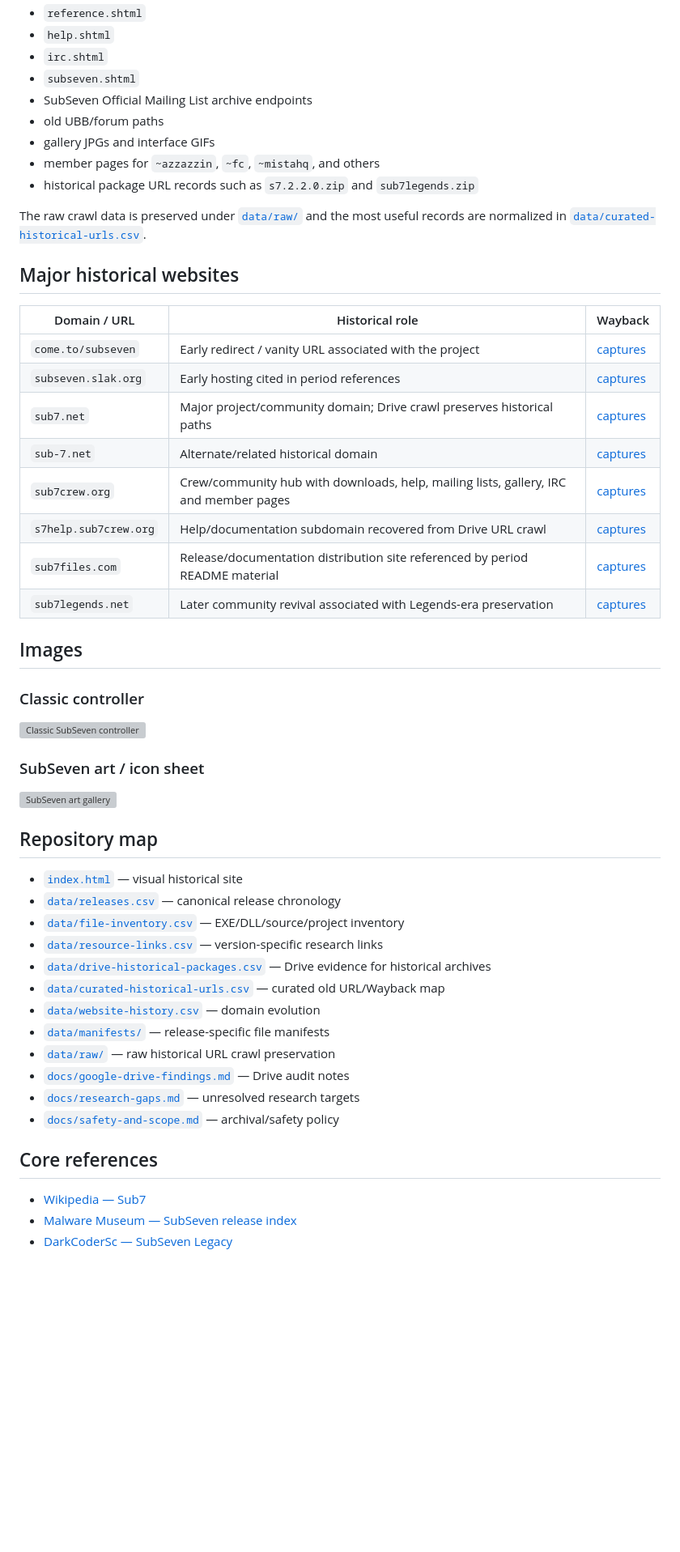
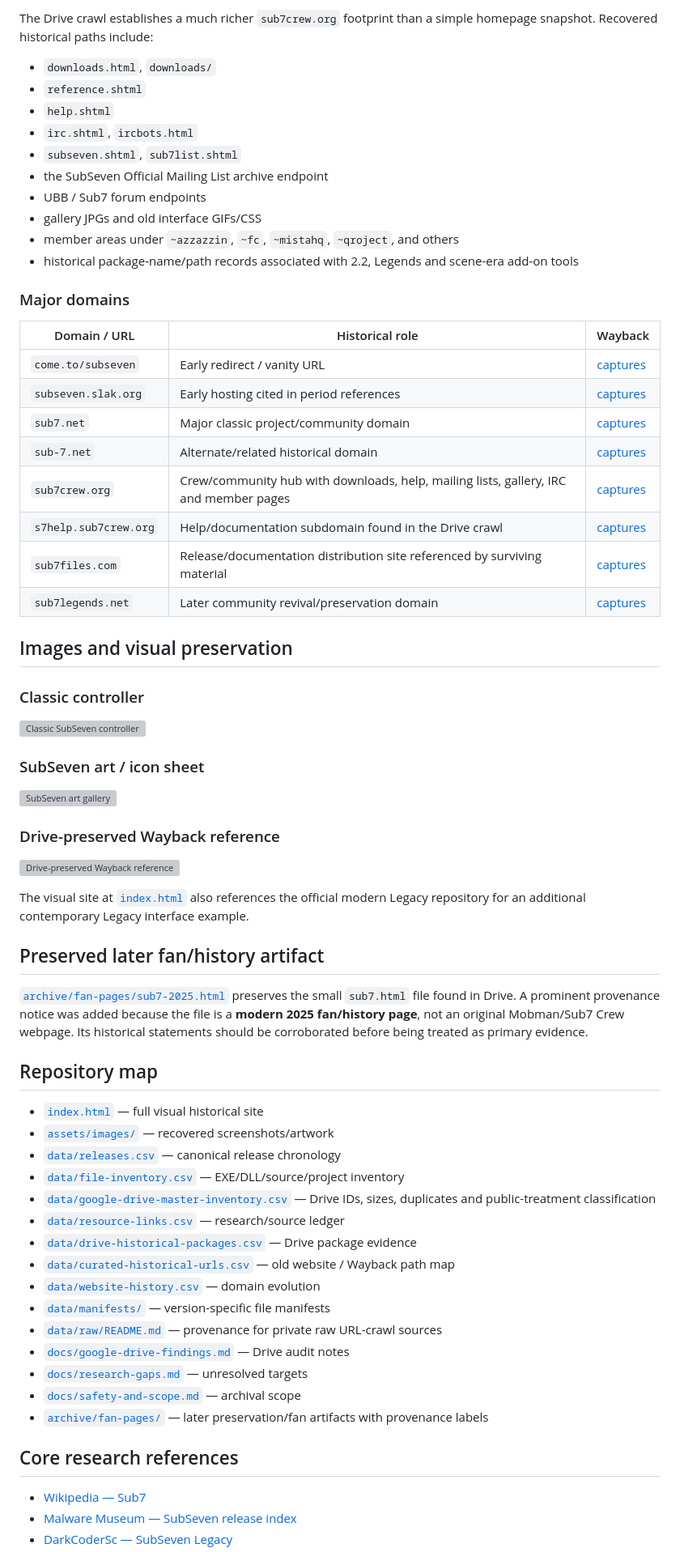
Before and after one commit to rice2k/SubSeven-Historical-Archive, a Markdown page: README.md, the part around one of its changes. Shown at 81% size. GitHub-like rendering; blank space fills up the shorter version; grey boxes are pictures that could not be loaded.

Commit message:
Polish README and align it with verified repository contents

```diff
--- a/README.md
+++ b/README.md
@@ -75,29 +129,30 @@ A second Drive collection preserves historical URL crawls. The `sub7crew.org` li
+The Drive crawl establishes a much richer `sub7crew.org` footprint than a simple homepage snapshot. Recovered historical paths include:
+
+- `downloads.html`, `downloads/`
 - `reference.shtml`
 - `help.shtml`
-- `irc.shtml`
-- `subseven.shtml`
-- SubSeven Official Mailing List archive endpoints
-- old UBB/forum paths
-- gallery JPGs and interface GIFs
-- member pages for `~azzazzin`, `~fc`, `~mistahq`, and others
-- historical package URL records such as `s7.2.2.0.zip` and `sub7legends.zip`
+- `irc.shtml`, `ircbots.html`
+- `subseven.shtml`, `sub7list.shtml`
+- the SubSeven Official Mailing List archive endpoint
+- UBB / Sub7 forum endpoints
+- gallery JPGs and old interface GIFs/CSS
+- member areas under `~azzazzin`, `~fc`, `~mistahq`, `~qroject`, and others
+- historical package-name/path records associated with 2.2, Legends and scene-era add-on tools
 
-The raw crawl data is preserved under [`data/raw/`](data/raw/) and the most useful records are normalized in [`data/curated-historical-urls.csv`](data/curated-historical-urls.csv).
-
-## Major historical websites
+### Major domains
 
 | Domain / URL | Historical role | Wayback |
 |---|---|---|
-| `come.to/subseven` | Early redirect / vanity URL associated with the project | [captures](https://web.archive.org/web/*/http://come.to/subseven) |
+| `come.to/subseven` | Early redirect / vanity URL | [captures](https://web.archive.org/web/*/http://come.to/subseven) |
 | `subseven.slak.org` | Early hosting cited in period references | [captures](https://web.archive.org/web/*/http://subseven.slak.org/) |
-| `sub7.net` | Major project/community domain; Drive crawl preserves historical paths | [captures](https://web.archive.org/web/*/http://sub7.net/) |
+| `sub7.net` | Major classic project/community domain | [captures](https://web.archive.org/web/*/http://sub7.net/) |
 | `sub-7.net` | Alternate/related historical domain | [captures](https://web.archive.org/web/*/http://sub-7.net/) |
 | `sub7crew.org` | Crew/community hub with downloads, help, mailing lists, gallery, IRC and member pages | [captures](https://web.archive.org/web/*/http://sub7crew.org/) |
-| `s7help.sub7crew.org` | Help/documentation subdomain recovered from Drive URL crawl | [captures](https://web.archive.org/web/*/http://s7help.sub7crew.org/) |
-| `sub7files.com` | Release/documentation distribution site referenced by period README material | [captures](https://web.archive.org/web/*/http://sub7files.com/) |
-| `sub7legends.net` | Later community revival associated with Legends-era preservation | [captures](https://web.archive.org/web/*/http://sub7legends.net/) |
+| `s7help.sub7crew.org` | Help/documentation subdomain found in the Drive crawl | [captures](https://web.archive.org/web/*/http://s7help.sub7crew.org/) |
+| `sub7files.com` | Release/documentation distribution site referenced by surviving material | [captures](https://web.archive.org/web/*/http://sub7files.com/) |
+| `sub7legends.net` | Later community revival/preservation domain | [captures](https://web.archive.org/web/*/http://sub7legends.net/) |
 
-## Images
+## Images and visual preservation
 
 ### Classic controller
 
@@ -107,22 +162,35 @@ The raw crawl data is preserved under [`data/raw/`](data/raw/) and the most usef
 
 ![SubSeven art gallery](assets/images/subseven-art-gallery.png)
 
+### Drive-preserved Wayback reference
+
+![Drive-preserved Wayback reference](assets/images/wayback-sub7-reference.jpg)
+
+The visual site at [`index.html`](index.html) also references the official modern Legacy repository for an additional contemporary Legacy interface example.
+
+## Preserved later fan/history artifact
+
+[`archive/fan-pages/sub7-2025.html`](archive/fan-pages/sub7-2025.html) preserves the small `sub7.html` file found in Drive. A prominent provenance notice was added because the file is a **modern 2025 fan/history page**, not an original Mobman/Sub7 Crew webpage. Its historical statements should be corroborated before being treated as primary evidence.
+
 ## Repository map
 
-- [`index.html`](index.html) — visual historical site
+- [`index.html`](index.html) — full visual historical site
+- [`assets/images/`](assets/images/) — recovered screenshots/artwork
 - [`data/releases.csv`](data/releases.csv) — canonical release chronology
 - [`data/file-inventory.csv`](data/file-inventory.csv) — EXE/DLL/source/project inventory
-- [`data/resource-links.csv`](data/resource-links.csv) — version-specific research links
-- [`data/drive-historical-packages.csv`](data/drive-historical-packages.csv) — Drive evidence for historical archives
-- [`data/curated-historical-urls.csv`](data/curated-historical-urls.csv) — curated old URL/Wayback map
+- [`data/google-drive-master-inventory.csv`](data/google-drive-master-inventory.csv) — Drive IDs, sizes, duplicates and public-treatment classification
+- [`data/resource-links.csv`](data/resource-links.csv) — research/source ledger
+- [`data/drive-historical-packages.csv`](data/drive-historical-packages.csv) — Drive package evidence
+- [`data/curated-historical-urls.csv`](data/curated-historical-urls.csv) — old website / Wayback path map
 - [`data/website-history.csv`](data/website-history.csv) — domain evolution
-- [`data/manifests/`](data/manifests/) — release-specific file manifests
-- [`data/raw/`](data/raw/) — raw historical URL crawl preservation
+- [`data/manifests/`](data/manifests/) — version-specific file manifests
+- [`data/raw/README.md`](data/raw/README.md) — provenance for private raw URL-crawl sources
 - [`docs/google-drive-findings.md`](docs/google-drive-findings.md) — Drive audit notes
-- [`docs/research-gaps.md`](docs/research-gaps.md) — unresolved research targets
-- [`docs/safety-and-scope.md`](docs/safety-and-scope.md) — archival/safety policy
+- [`docs/research-gaps.md`](docs/research-gaps.md) — unresolved targets
+- [`docs/safety-and-scope.md`](docs/safety-and-scope.md) — archival scope
+- [`archive/fan-pages/`](archive/fan-pages/) — later preservation/fan artifacts with provenance labels
 
-## Core references
+## Core research references
 
 - [Wikipedia — Sub7](https://en.wikipedia.org/wiki/Sub7)
 - [Malware Museum — SubSeven release index](https://www.malware.museum/releases/subseven/)
```
Also changed, not shown: other parts of README.md (+81 -25 lines).
